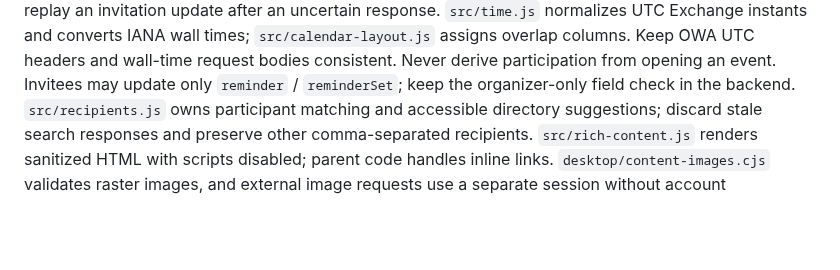
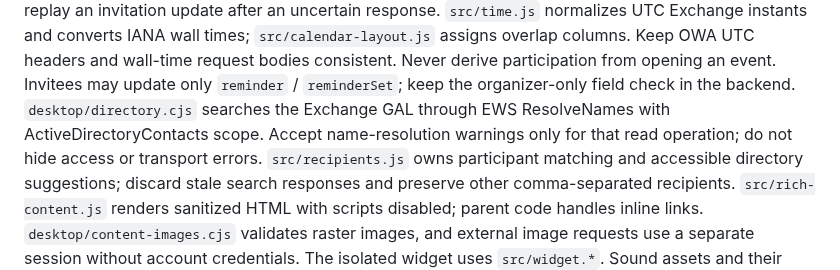
Before and after one commit to darxfame/aster-mail, a Markdown page: AGENTS.md, the part around the change. Rendered like a GitHub page; blank space fills up the shorter version.

```diff
--- a/AGENTS.md
+++ b/AGENTS.md
@@ -22,6 +22,9 @@ or replay an invitation update after an uncertain response.
 `src/calendar-layout.js` assigns overlap columns. Keep OWA UTC headers and
 wall-time request bodies consistent. Never derive participation from opening an event. Invitees may update only
 `reminder` / `reminderSet`; keep the organizer-only field check in the backend.
+`desktop/directory.cjs` searches the Exchange GAL through EWS ResolveNames with
+ActiveDirectoryContacts scope. Accept name-resolution warnings only for that read
+operation; do not hide access or transport errors.
 `src/recipients.js` owns participant matching and accessible directory suggestions;
 discard stale search responses and preserve other comma-separated recipients.
 `src/rich-content.js` renders sanitized HTML with scripts disabled; parent code
```
Also changed, not shown: .github/RELEASE_NOTES.md (+6 -8 lines), README.md (+7 -1 lines), docs/aster-directory-0.1.11.jpg (added), 14 other files.
